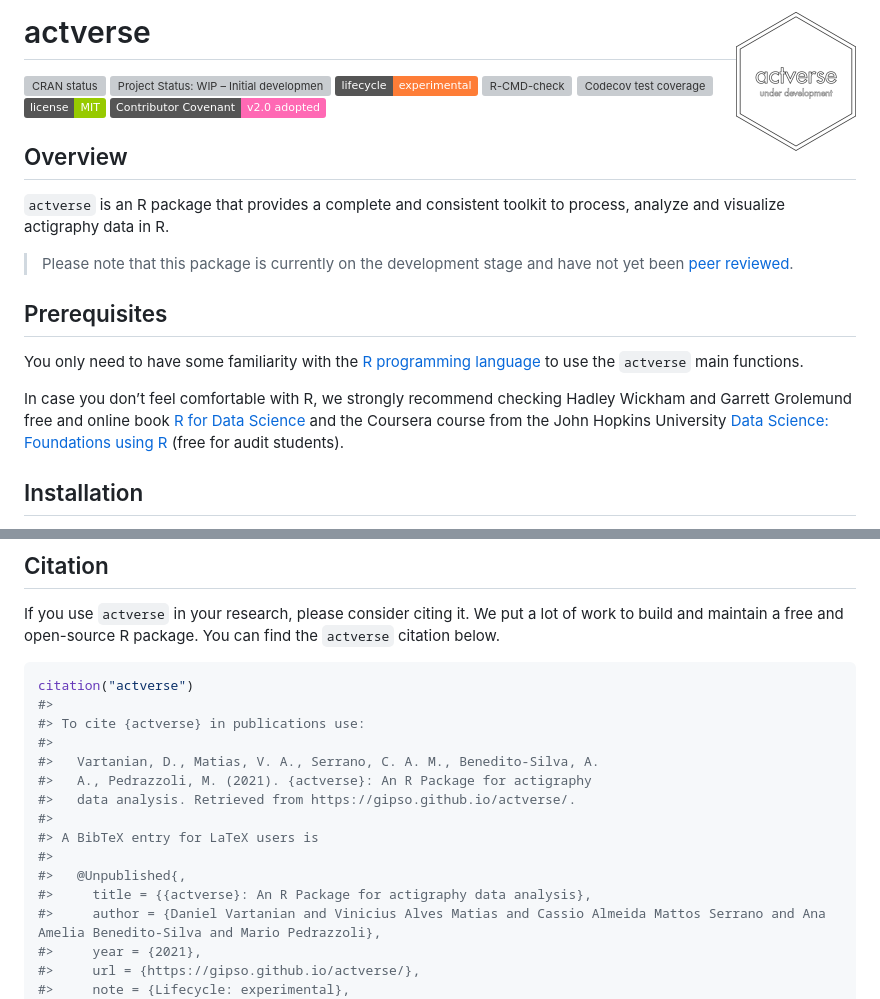
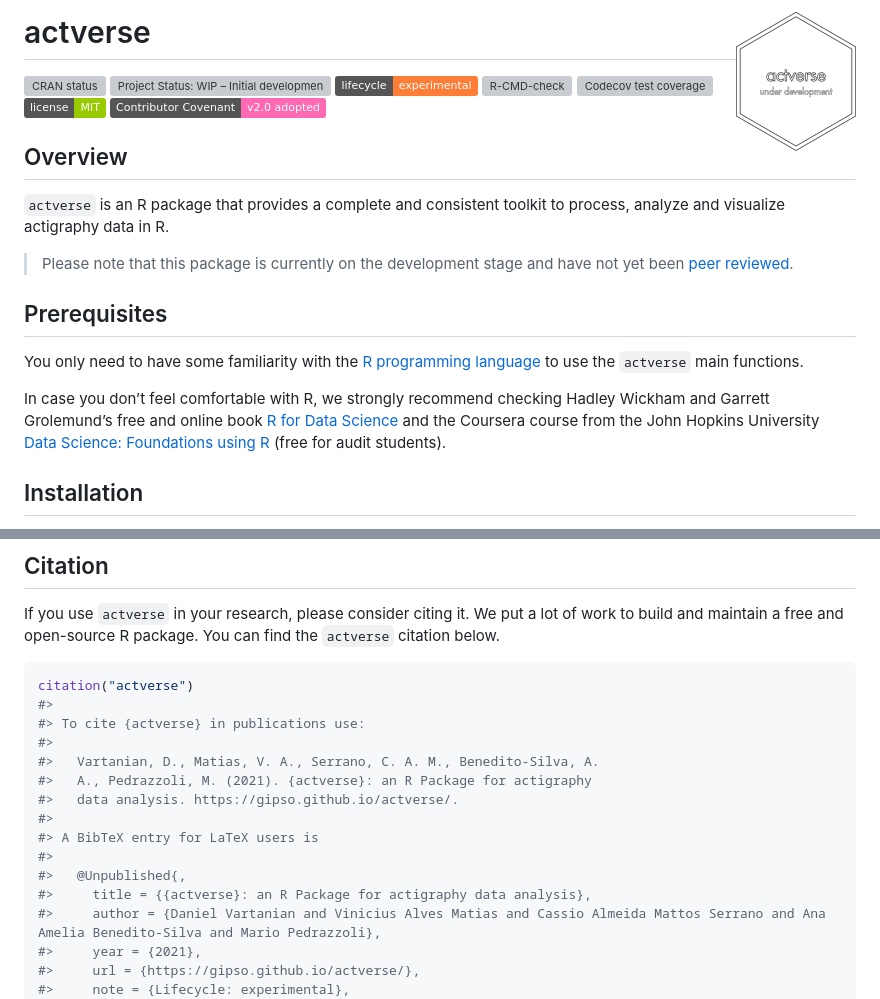
Before and after one commit to danielvartan/actverse, a Markdown page: README.md, 2 parts joined by grey strips. Drawn GitHub-style; pictures changed too: man/figures/logo.png; badges without logos; grey boxes are pictures that could not be loaded.

Commit message:
Add minor adjustments

```diff
--- a/README.md
+++ b/README.md
@@ -37,7 +37,7 @@ language](https://www.r-project.org/) to use the `actverse` main
 functions.
 
 In case you don’t feel comfortable with R, we strongly recommend
-checking Hadley Wickham and Garrett Grolemund free and online book [R
+checking Hadley Wickham and Garrett Grolemund’s free and online book [R
 for Data Science](https://r4ds.had.co.nz/) and the Coursera course from
 the John Hopkins University [Data Science: Foundations using
 R](https://www.coursera.org/specializations/data-science-foundations-r)
@@ -64,13 +64,13 @@ citation("actverse")
 #> To cite {actverse} in publications use:
 #>
 #>   Vartanian, D., Matias, V. A., Serrano, C. A. M., Benedito-Silva, A.
-#>   A., Pedrazzoli, M. (2021). {actverse}: An R Package for actigraphy
-#>   data analysis. Retrieved from https://gipso.github.io/actverse/.
+#>   A., Pedrazzoli, M. (2021). {actverse}: an R Package for actigraphy
+#>   data analysis. https://gipso.github.io/actverse/.
 #>
 #> A BibTeX entry for LaTeX users is
 #>
 #>   @Unpublished{,
-#>     title = {{actverse}: An R Package for actigraphy data analysis},
+#>     title = {{actverse}: an R Package for actigraphy data analysis},
 #>     author = {Daniel Vartanian and Vinicius Alves Matias and Cassio Almeida Mattos Serrano and Ana Amelia Benedito-Silva and Mario Pedrazzoli},
 #>     year = {2021},
 #>     url = {https://gipso.github.io/actverse/},
```
Also changed, not shown: 4 other files.
